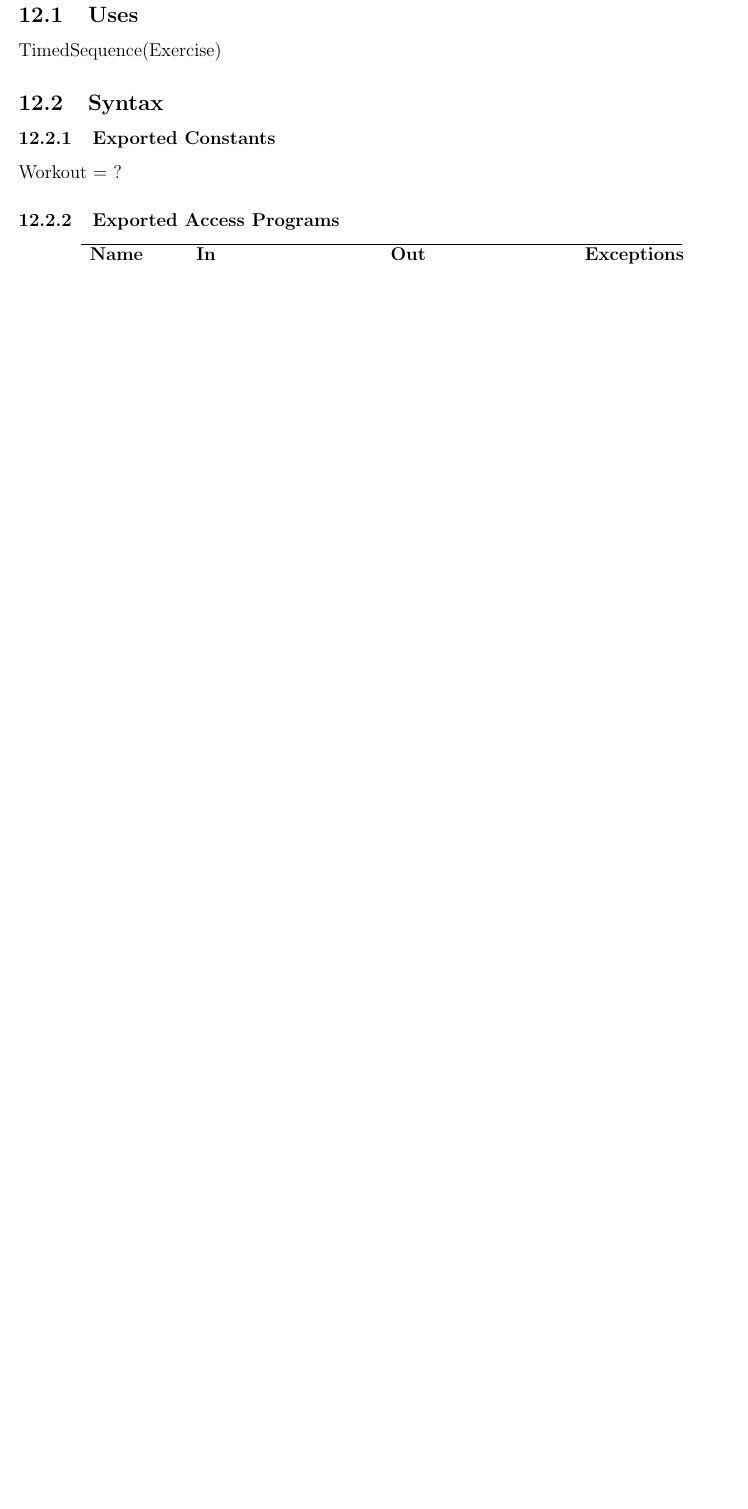
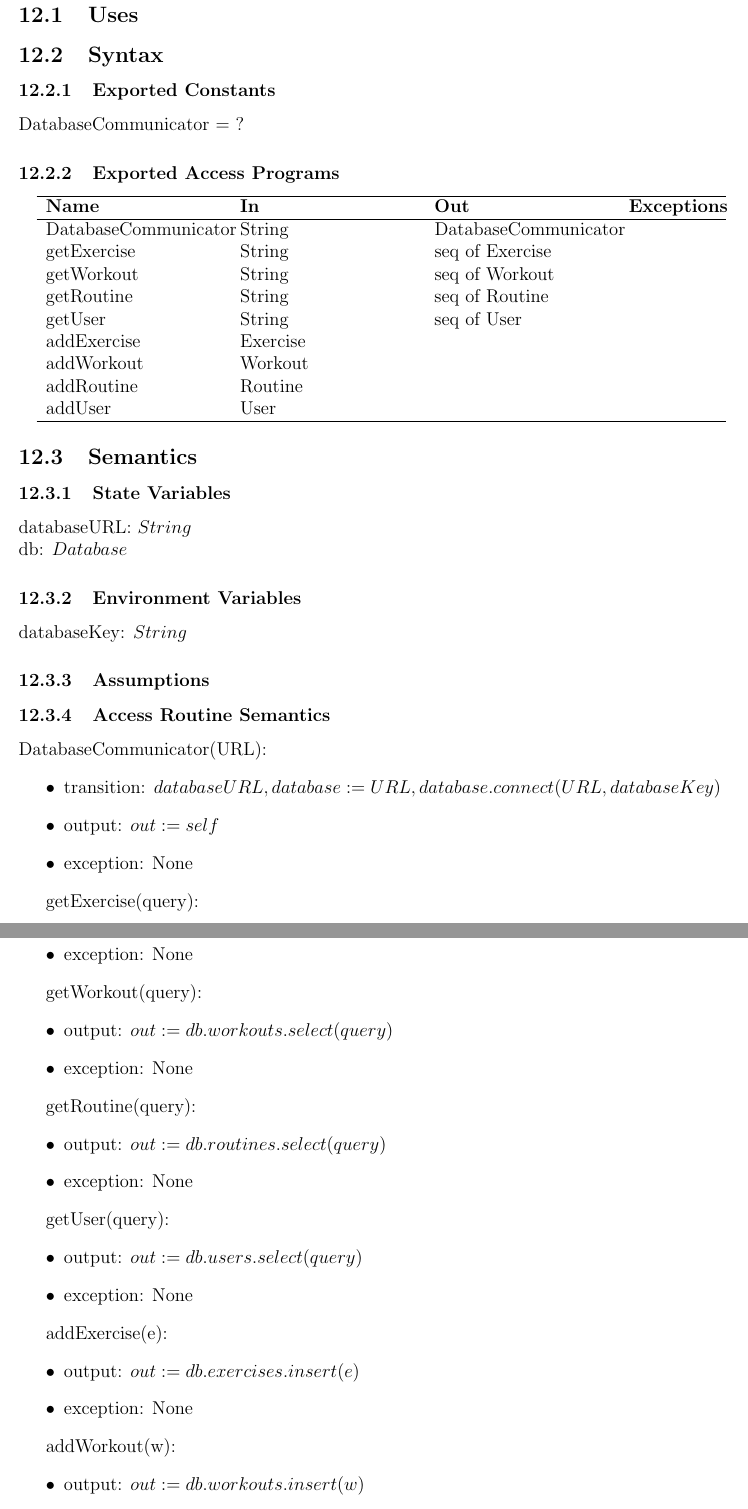
Before and after one commit to dimitritsampiras/olympian-mobile-app, a LaTeX document (docs/Design/MIS/MIS.tex): part of page 20 of 43 before the commit and two parts of pages 21 and 22 of 46 after it, the two joined at a grey line, cut so that both start at the same text, the shorter picture padded with empty space. Compiled offline with pdfLaTeX.

Commit message:
added database communicator module

```diff
--- a/docs/Design/MIS/MIS.tex
+++ b/docs/Design/MIS/MIS.tex
@@ -449,3 +449,84 @@ add(t):
 
 \newpage
 
+\section{Database Communicator Module}
+
+\subsection{Uses}
+
+\subsection{Syntax}
+
+\subsubsection{Exported Constants}
+DatabaseCommunicator = ?
+\subsubsection{Exported Access Programs}
+
+\begin{center}
+	\begin{tabular}{p{4cm} p{4cm} p{4cm} p{2cm}}
+		\hline
+		\textbf{Name} & \textbf{In} & \textbf{Out} & \textbf{Exceptions} \\
+		\hline
+		DatabaseCommunicator & String & DatabaseCommunicator &  \\
+		getExercise & String & seq of Exercise &  \\
+		getWorkout & String & seq of Workout &  \\
+		getRoutine & String & seq of Routine &  \\
+		getUser & String & seq of User &  \\
+		addExercise & Exercise &  &  \\
+		addWorkout & Workout &  &  \\
+		addRoutine & Routine &  &  \\
+		addUser & User &  &  \\
+		\hline
+	\end{tabular}
+\end{center}
+
+\subsection{Semantics}
+
+\subsubsection{State Variables}
+databaseURL: $String$ \\
+db: $Database$
+\subsubsection{Environment Variables}
+databaseKey: $String$
+\subsubsection{Assumptions}
+
+\subsubsection{Access Routine Semantics}
+
+DatabaseCommunicator(URL):
+\begin{itemize}
+	\item transition: $databaseURL, database := URL, database.connect(URL, databaseKey)$
+	\item output: $out := self$
+	\item exception: None
+\end{itemize}
+
+getExercise(query):
+\begin{itemize}
+	\item output: $out := db.exercises.select(query)$
+	\item exception: None
+\end{itemize}
+
+getWorkout(query):
+\begin{itemize}
+	\item output: $out := db.workouts.select(query)$
+	\item exception: None
+\end{itemize}
+
+getRoutine(query):
+\begin{itemize}
+	\item output: $out := db.routines.select(query)$
+	\item exception: None
+\end{itemize}
+
+getUser(query):
+\begin{itemize}
+	\item output: $out := db.users.select(query)$
+	\item exception: None
+\end{itemize}
+
+
+addExercise(e):
+\begin{itemize}
+	\item output: $out := db.exercises.insert(e)$
+	\item exception: None
+\end{itemize}
+
+addWorkout(w):
+\begin{itemize}
+	\item output: $out := db.workouts.insert(w)$
+	\item exception: None
```
Also changed, not shown: docs/Design/MIS/MIS.tex (44 more changed lines).
